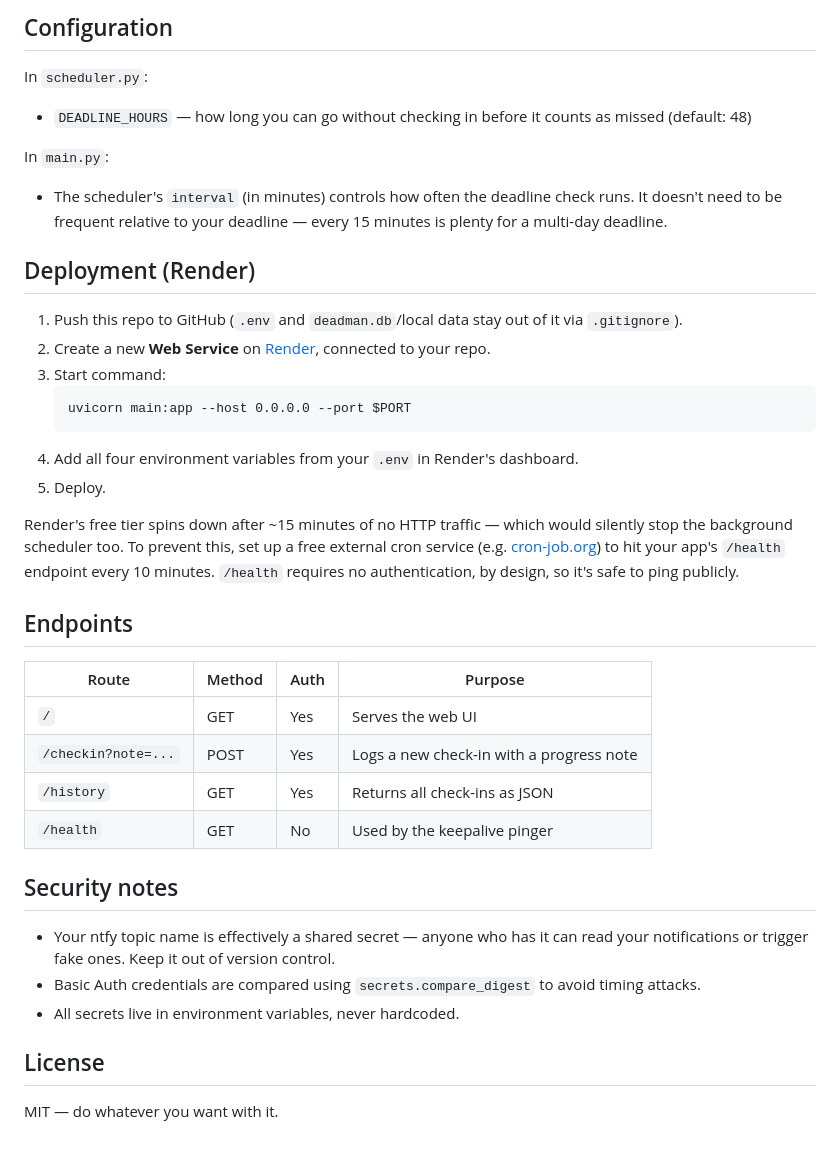
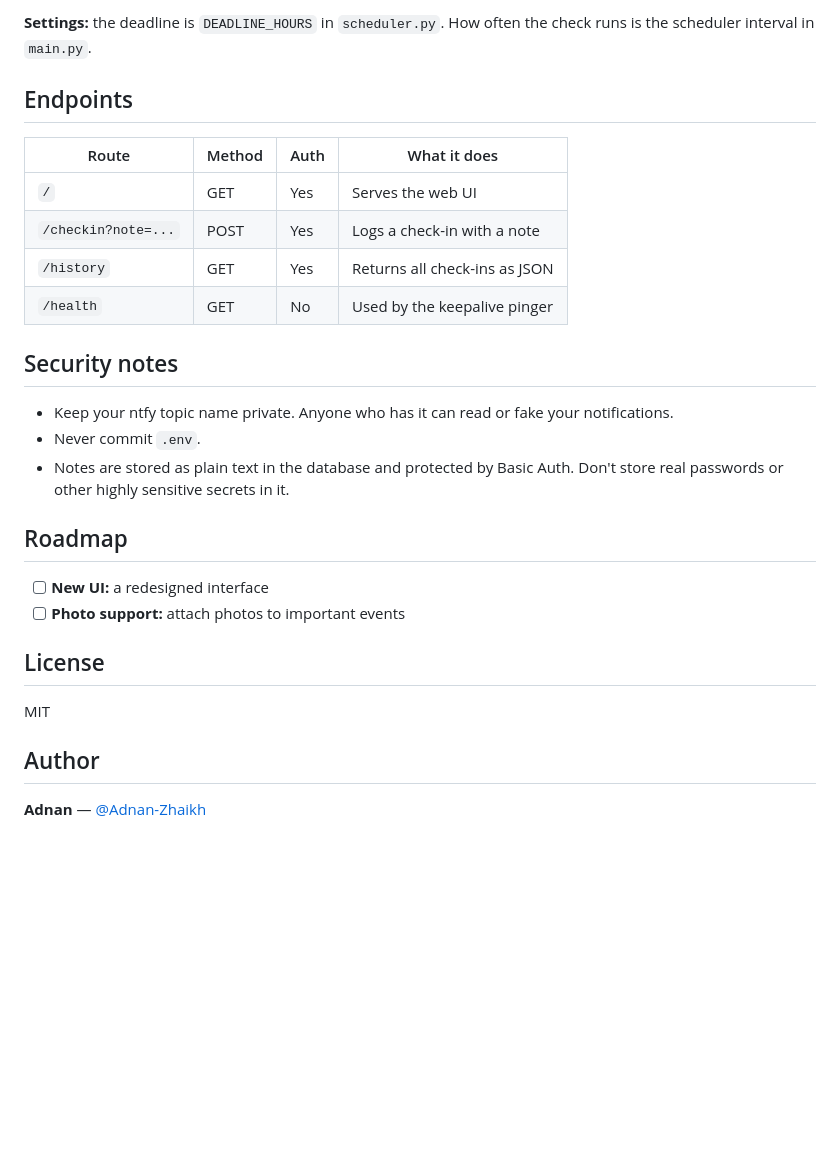
Before and after one commit to Adnan-Zhaikh/Man-Switch, a Markdown page: README.md, the part around one of its changes. GitHub-like rendering; blank space fills up the shorter version.

````diff
--- a/README.md
+++ b/README.md
@@ -68,42 +63,30 @@ Visit `http://127.0.0.1:8000/` and log in with the credentials you set above.
 
-## Configuration
-
-In `scheduler.py`:
-
-- `DEADLINE_HOURS` — how long you can go without checking in before it counts as missed (default: 48)
-
-In `main.py`:
-
-- The scheduler's `interval` (in minutes) controls how often the deadline check runs. It doesn't need to be frequent relative to your deadline — every 15 minutes is plenty for a multi-day deadline.
-
-## Deployment (Render)
-
-1. Push this repo to GitHub (`.env` and `deadman.db`/local data stay out of it via `.gitignore`).
-2. Create a new **Web Service** on [Render](https://render.com), connected to your repo.
-3. Start command:
-   ```
-   uvicorn main:app --host 0.0.0.0 --port $PORT
-   ```
-4. Add all four environment variables from your `.env` in Render's dashboard.
-5. Deploy.
-
-Render's free tier spins down after ~15 minutes of no HTTP traffic — which would silently stop the background scheduler too. To prevent this, set up a free external cron service (e.g. [cron-job.org](https://cron-job.org)) to hit your app's `/health` endpoint every 10 minutes. `/health` requires no authentication, by design, so it's safe to ping publicly.
+**Settings:** the deadline is `DEADLINE_HOURS` in `scheduler.py`. How often the check runs is the scheduler interval in `main.py`.
 
 ## Endpoints
 
-| Route | Method | Auth | Purpose |
-|---|---|---|---|
+| Route | Method | Auth | What it does |
+| --- | --- | --- | --- |
 | `/` | GET | Yes | Serves the web UI |
-| `/checkin?note=...` | POST | Yes | Logs a new check-in with a progress note |
+| `/checkin?note=...` | POST | Yes | Logs a check-in with a note |
 | `/history` | GET | Yes | Returns all check-ins as JSON |
 | `/health` | GET | No | Used by the keepalive pinger |
 
 ## Security notes
 
-- Your ntfy topic name is effectively a shared secret — anyone who has it can read your notifications or trigger fake ones. Keep it out of version control.
-- Basic Auth credentials are compared using `secrets.compare_digest` to avoid timing attacks.
-- All secrets live in environment variables, never hardcoded.
+- Keep your ntfy topic name private. Anyone who has it can read or fake your notifications.
+- Never commit `.env`.
+- Notes are stored as plain text in the database and protected by Basic Auth. Don't store real passwords or other highly sensitive secrets in it.
+
+## Roadmap
+
+- [ ] **New UI:** a redesigned interface
+- [ ] **Photo support:** attach photos to important events
 
 ## License
 
-MIT — do whatever you want with it.
+MIT
+
+## Author
+
+**Adnan** — [@Adnan-Zhaikh](https://github.com/Adnan-Zhaikh)
````
Also changed, not shown: other parts of README.md (+32 -37 lines).
